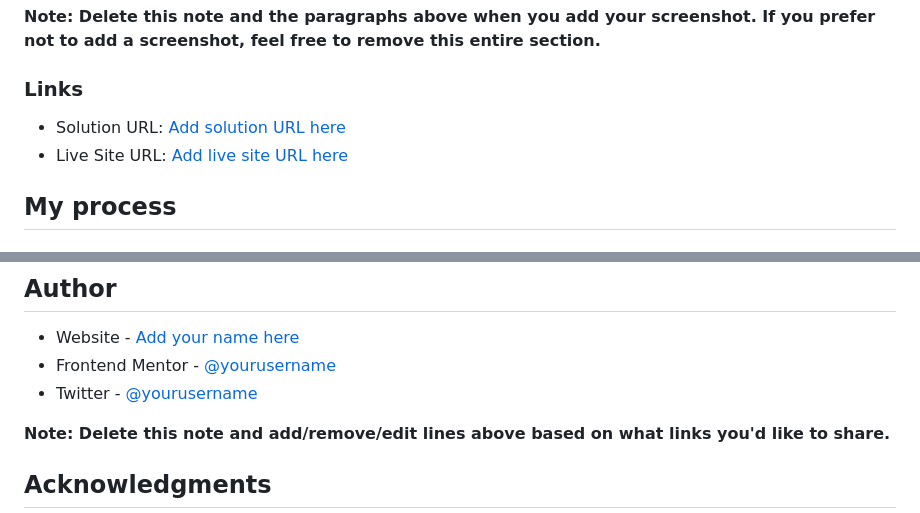
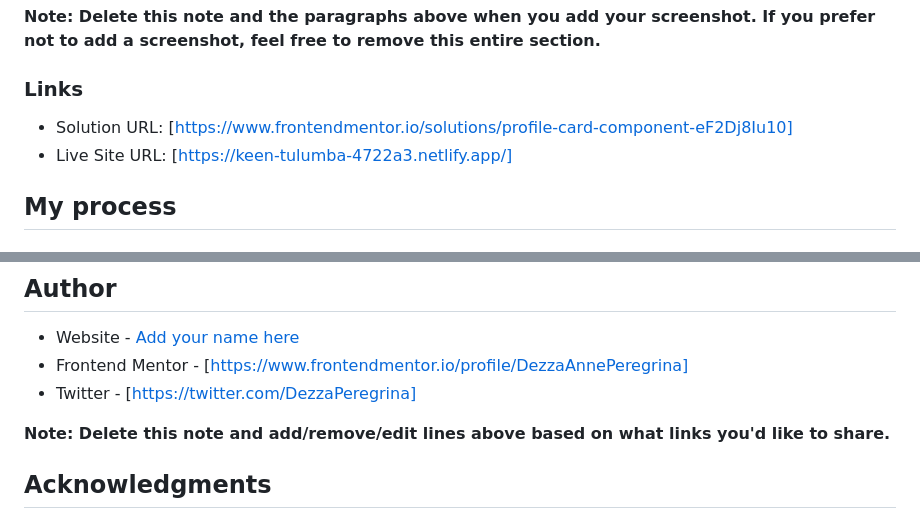
Before and after one commit to DezzaAnnePeregrina/Profile-Card-Component, a Markdown page: README.md, 2 parts joined by grey strips. Rendered like a GitHub page.

```diff
--- a/README.md
+++ b/README.md
@@ -38,8 +38,8 @@ Then crop/optimize/edit your image however you like, add it to your project, and
 
 ### Links
 
-- Solution URL: [Add solution URL here](https://www.frontendmentor.io/solutions/profile-card-component-eF2Dj8Iu10)
-- Live Site URL: [Add live site URL here](https://keen-tulumba-4722a3.netlify.app/)
+- Solution URL: [https://www.frontendmentor.io/solutions/profile-card-component-eF2Dj8Iu10]
+- Live Site URL: [https://keen-tulumba-4722a3.netlify.app/]
 
 ## My process
 
@@ -96,8 +96,8 @@ Use this section to outline areas that you want to continue focusing on in futur
 ## Author
 
 - Website - [Add your name here](https://www.your-site.com)
-- Frontend Mentor - [@yourusername](https://www.frontendmentor.io/profile/DezzaAnnePeregrina)
-- Twitter - [@yourusername](https://twitter.com/DezzaPeregrina)
+- Frontend Mentor - [https://www.frontendmentor.io/profile/DezzaAnnePeregrina]
+- Twitter - [https://twitter.com/DezzaPeregrina]
 
 **Note: Delete this note and add/remove/edit lines above based on what links you'd like to share.**
 
```
